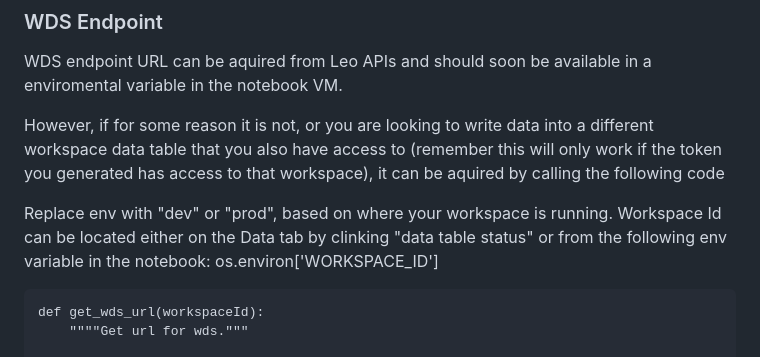
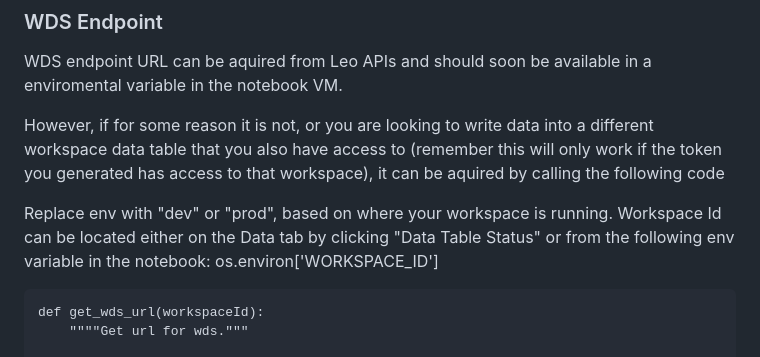
Before and after one commit to DataBiosphere/terra-workspace-data-service, a Markdown page: docs/WDS Python Client.md, the part around the change. Rendered like a GitHub page.

Commit message:
fix typo 3.0

````diff
--- a/docs/WDS Python Client.md
+++ b/docs/WDS Python Client.md
@@ -42,7 +42,7 @@ WDS endpoint URL can be aquired from Leo APIs and should soon be available in a
 
 However, if for some reason it is not, or you are looking to write data into a different workspace data table that you also have access to (remember this will only work if the token you generated has access to that workspace), it can be aquired by calling the following code
 
-Replace env with "dev" or "prod", based on where your workspace is running. Workspace Id can be located either on the Data tab by clinking "data table status" or from the following env variable in the notebook: os.environ['WORKSPACE_ID']
+Replace env with "dev" or "prod", based on where your workspace is running. Workspace Id can be located either on the Data tab by clicking "Data Table Status" or from the following env variable in the notebook: os.environ['WORKSPACE_ID']
 ```
 def get_wds_url(workspaceId):
     """"Get url for wds."""
````
